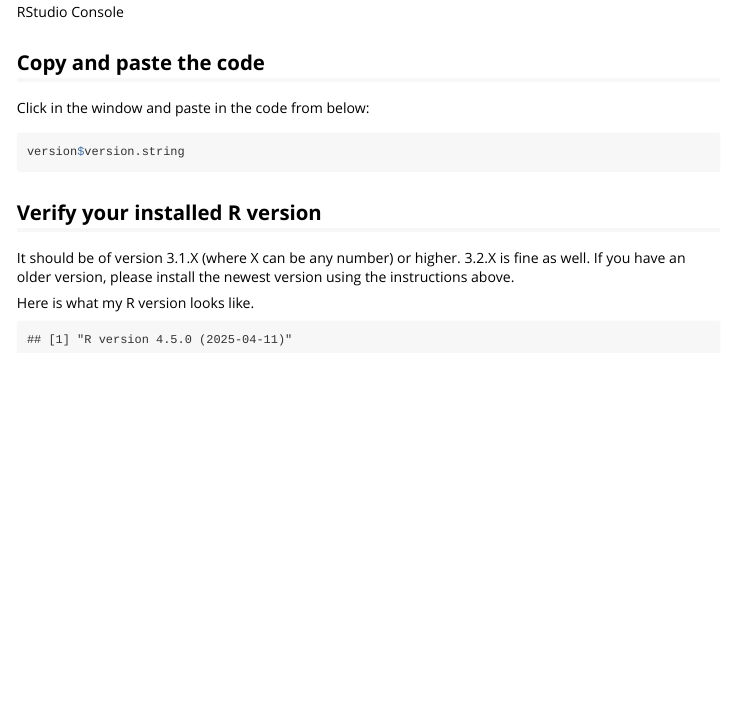
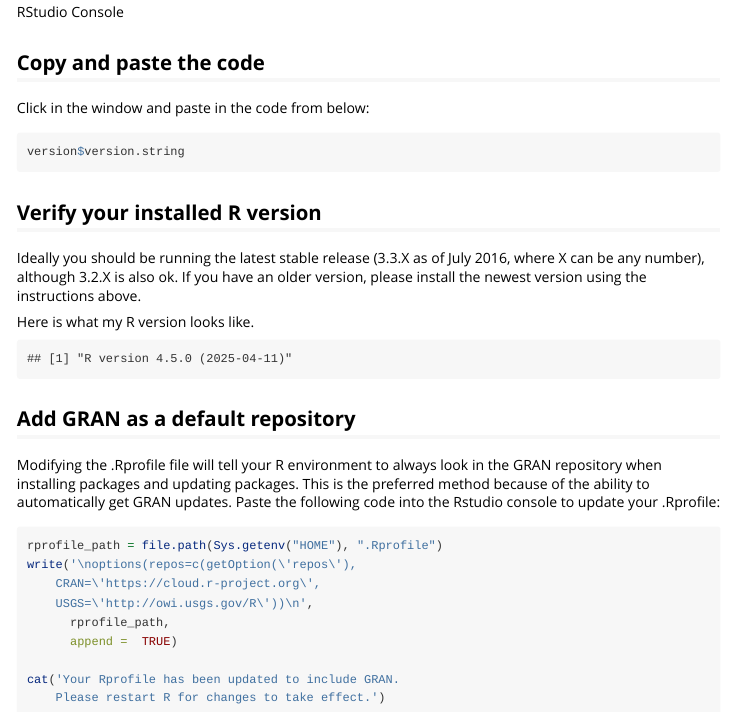
Before and after one commit to wdwatkins/gsIntroR, an R Markdown document (vignettes/Before-The-Workshop.Rmd): the page in a window 1100 px wide, from 3600 px down. Rendered offline with R 4.5, knitr and Pandoc, with nearby package versions.

Commit message:
Added setting repo, updated version, minor typo

````diff
--- a/vignettes/Before-The-Workshop.Rmd
+++ b/vignettes/Before-The-Workshop.Rmd
@@ -68,11 +68,24 @@
 ```
 
 ## Verify your installed R version
-It should be of version 3.1.X (where X can be any number) or higher.
-3.2.X is fine as well. If you have an older version, please install the newest version
-using the instructions above.
+Ideally you should be running the latest stable release (3.3.X as of July 2016, where X can be any number), although 3.2.X is also ok. If you have an older version, please install the newest version using the instructions above.
 
 Here is what my R version looks like.
 ```{r echo=FALSE}
 version$version.string
 ```
+
+## Add GRAN as a default repository
+Modifying the .Rprofile file will tell your R environment to always look in the GRAN repository when installing packages and updating packages. This is the preferred method because of the ability to automatically get GRAN updates. Paste the following code into the Rstudio console to update your .Rprofile:
+
+```{r eval = FALSE}
+rprofile_path = file.path(Sys.getenv("HOME"), ".Rprofile")
+write('\noptions(repos=c(getOption(\'repos\'),
+    CRAN=\'https://cloud.r-project.org\',
+    USGS=\'http://owi.usgs.gov/R\'))\n',
+      rprofile_path,
+      append =  TRUE)
+
+cat('Your Rprofile has been updated to include GRAN.
+    Please restart R for changes to take effect.')
+```
````
Also changed, not shown: vignettes/B_Get.Rmd (+1 -1 lines).
